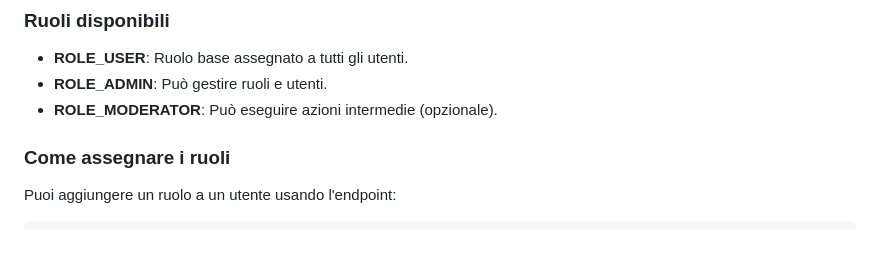
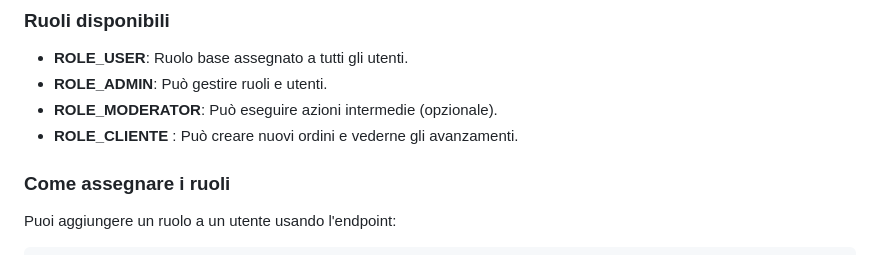
Before and after one commit to chrigrosso00/Lab_Integrato, a Markdown page: README.md, the part around the change. Rendered like a GitHub page.

```diff
--- a/README.md
+++ b/README.md
@@ -178,6 +178,7 @@ http
 - **ROLE_USER**: Ruolo base assegnato a tutti gli utenti.
 - **ROLE_ADMIN**: Può gestire ruoli e utenti.
 - **ROLE_MODERATOR**: Può eseguire azioni intermedie (opzionale).
+- **ROLE_CLIENTE** : Può creare nuovi ordini e vederne gli avanzamenti.
 
 ### **Come assegnare i ruoli**
 
```
